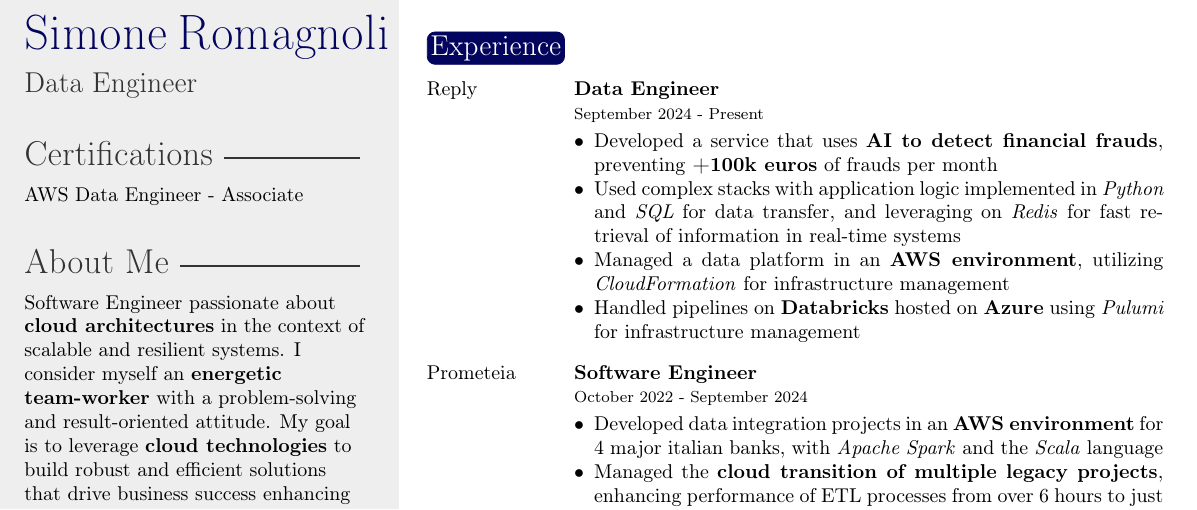
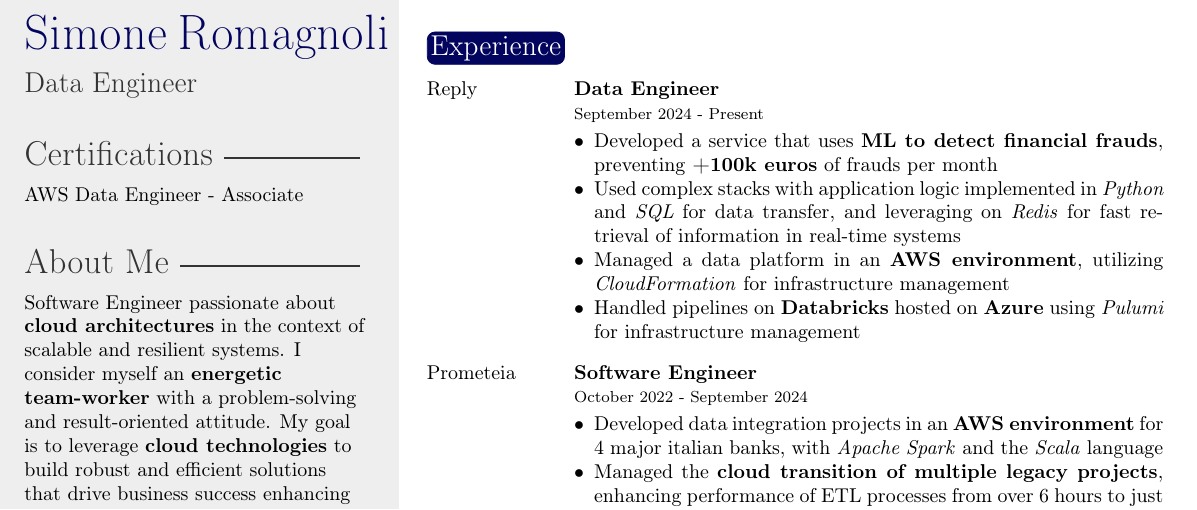
Before and after one commit to simone-romagnoli/curriculum-vitae, a LaTeX CV (doc/curriculum-vitae-eng.tex, which reads doc/template-eng.cls): part of the page, cut so that both start at the same text. Compiled offline with pdfLaTeX.

Commit message:
fix: typos

```diff
--- a/doc/curriculum-vitae-eng.tex
+++ b/doc/curriculum-vitae-eng.tex
@@ -39,7 +39,7 @@
     \cvboxitemlarge{Reply}{Data Engineer}{September 2024 - Present}{
         \vspace{-10pt}
         \begin{itemize}[leftmargin=*]
-            \item Developed a service that uses \textbf{AI to detect financial frauds}, preventing \textbf{+100k euros} of frauds per month
+            \item Developed a service that uses \textbf{ML to detect financial frauds}, preventing \textbf{+100k euros} of frauds per month
             \item Used complex stacks with application logic implemented in \textit{Python} and \textit{SQL} for data transfer, and leveraging on \textit{Redis} for fast retrieval of information in real-time systems
             \item Managed a data platform in an \textbf{AWS environment}, utilizing \textit{CloudFormation} for infrastructure management
             \item Handled pipelines on \textbf{Databricks} hosted on \textbf{Azure} using \textit{Pulumi} for infrastructure management
--- a/doc/template-eng.cls
+++ b/doc/template-eng.cls
@@ -187,6 +187,7 @@
 		%------------------------------------------------
 
 		\profilesection{Foreign Languages}
+		\vspace{3pt}
 		\languages
 		\vspace{10pt}
 
```
